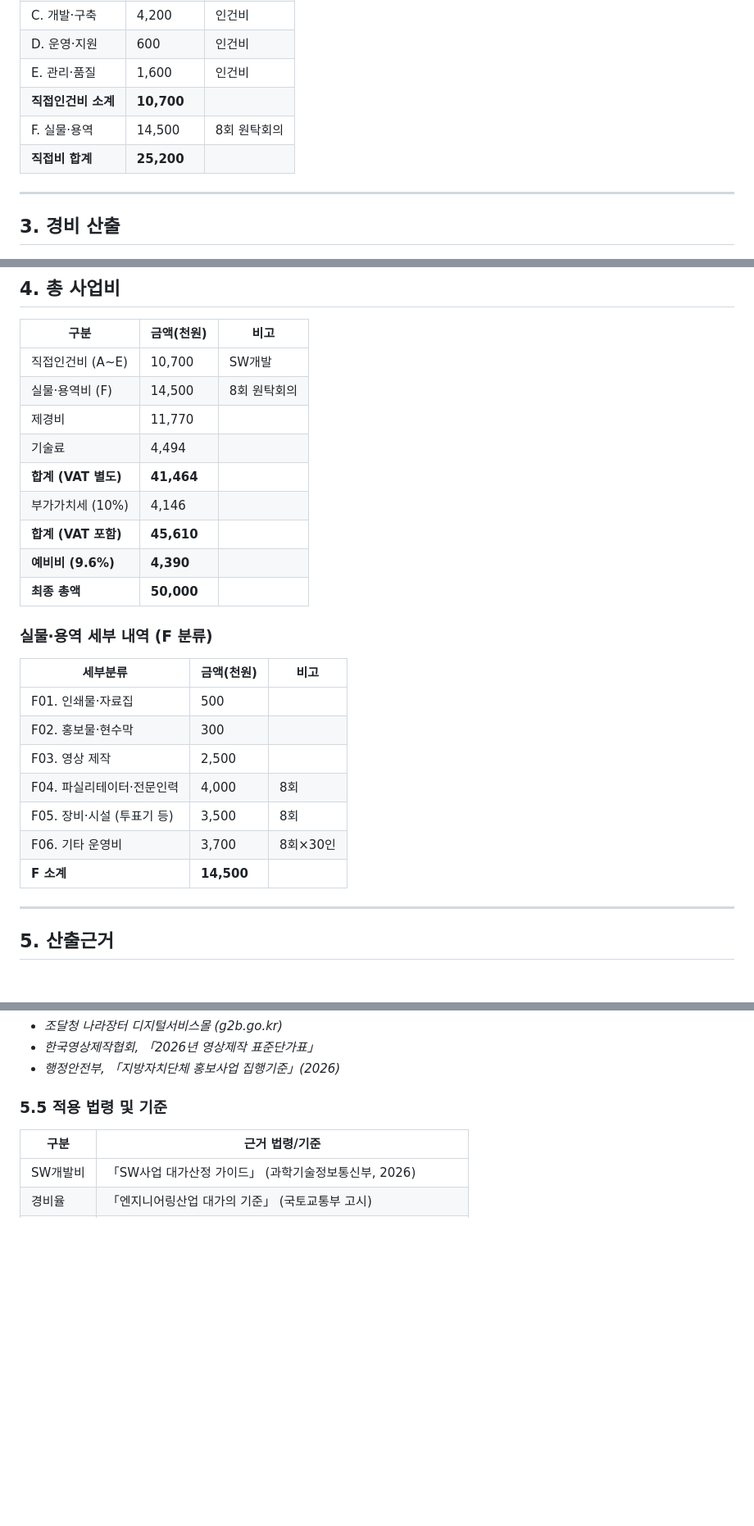
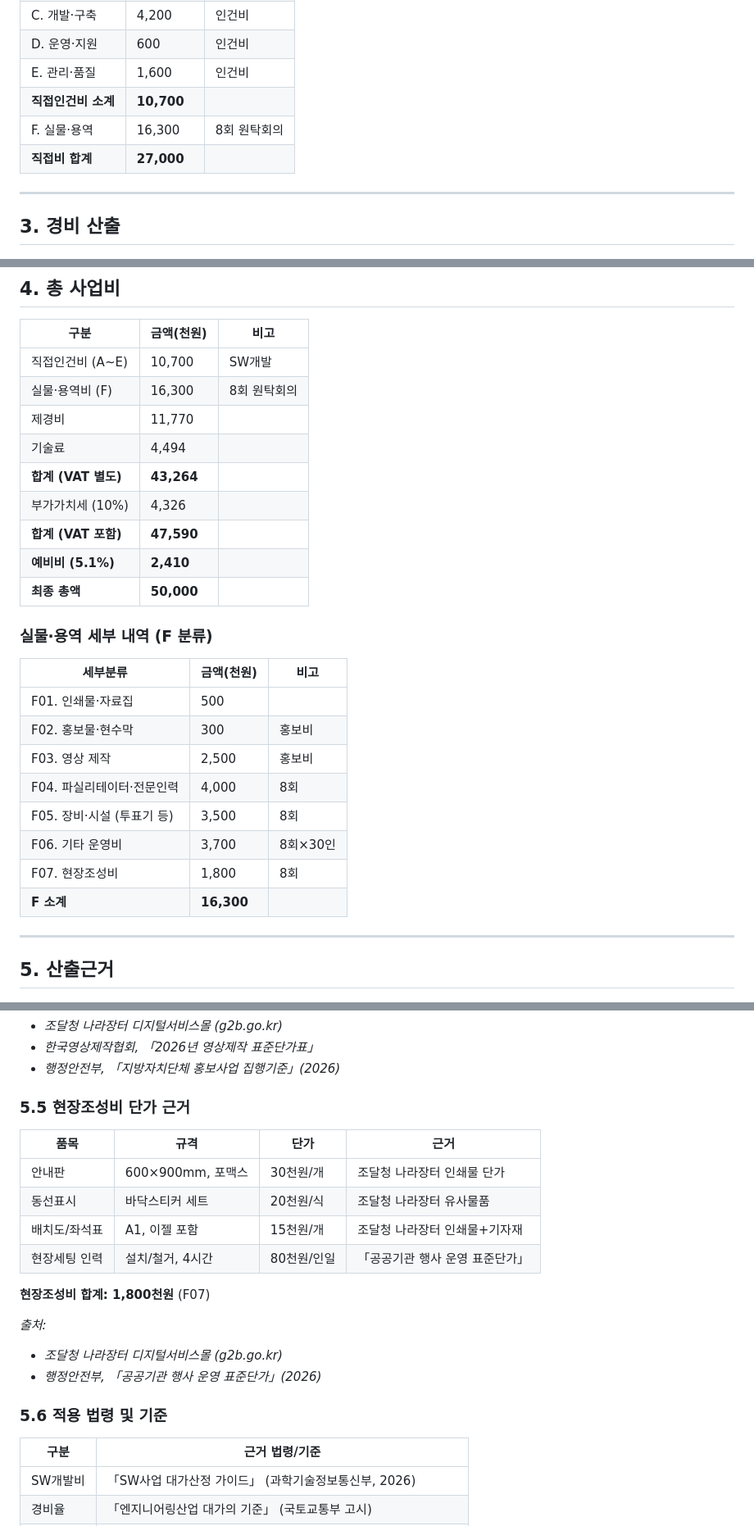
Before and after one commit to playinthesky/togi-checklist, a Markdown page: jeju-da-cost-breakdown.md, 3 parts joined by grey strips. Shown at 82% size. GitHub-like rendering; blank space fills up the shorter version.

Commit message:
Add F07 현장조성비 (1,800천원)
- 안내판: 8개 × 30천원
- 동선표시: 8회 × 20천원
- 배치도/좌석표: 8회 × 15천원
- 현장세팅 인력: 16인일 × 80천원 (8회×2인)
- 5.5절 현장조성비 근거 추가

총 사업비 50,000천원 유지 (예비비 5.1%로 조정)

https://claude.ai/code/session_01Adsg2dAk4kB9fbdkxAzcvn

```diff
--- a/jeju-da-cost-breakdown.md
+++ b/jeju-da-cost-breakdown.md
@@ -160,8 +170,8 @@
 | D. 운영·지원 | 600 | 인건비 |
 | E. 관리·품질 | 1,600 | 인건비 |
 | **직접인건비 소계** | **10,700** | |
-| F. 실물·용역 | 14,500 | 8회 원탁회의 |
-| **직접비 합계** | **25,200** | |
+| F. 실물·용역 | 16,300 | 8회 원탁회의 |
+| **직접비 합계** | **27,000** | |
 
 ---
 
@@ -180,13 +190,13 @@
 | 구분 | 금액(천원) | 비고 |
 |------|------------|------|
 | 직접인건비 (A~E) | 10,700 | SW개발 |
-| 실물·용역비 (F) | 14,500 | 8회 원탁회의 |
+| 실물·용역비 (F) | 16,300 | 8회 원탁회의 |
 | 제경비 | 11,770 | |
 | 기술료 | 4,494 | |
-| **합계 (VAT 별도)** | **41,464** | |
-| 부가가치세 (10%) | 4,146 | |
-| **합계 (VAT 포함)** | **45,610** | |
-| **예비비 (9.6%)** | **4,390** | |
+| **합계 (VAT 별도)** | **43,264** | |
+| 부가가치세 (10%) | 4,326 | |
+| **합계 (VAT 포함)** | **47,590** | |
+| **예비비 (5.1%)** | **2,410** | |
 | **최종 총액** | **50,000** | |
 
 ### 실물·용역 세부 내역 (F 분류)
@@ -194,12 +204,13 @@
 | 세부분류 | 금액(천원) | 비고 |
 |----------|------------|------|
 | F01. 인쇄물·자료집 | 500 | |
-| F02. 홍보물·현수막 | 300 | |
-| F03. 영상 제작 | 2,500 | |
+| F02. 홍보물·현수막 | 300 | 홍보비 |
+| F03. 영상 제작 | 2,500 | 홍보비 |
 | F04. 파실리테이터·전문인력 | 4,000 | 8회 |
 | F05. 장비·시설 (투표기 등) | 3,500 | 8회 |
 | F06. 기타 운영비 | 3,700 | 8회×30인 |
-| **F 소계** | **14,500** |
+| F07. 현장조성비 | 1,800 | 8회 |
+| **F 소계** | **16,300** |
 
 ---
 
@@ -251,7 +262,22 @@
 - *한국영상제작협회, 「2026년 영상제작 표준단가표」*
 - *행정안전부, 「지방자치단체 홍보사업 집행기준」(2026)*
 
-### 5.5 적용 법령 및 기준
+### 5.5 현장조성비 단가 근거
+
+| 품목 | 규격 | 단가 | 근거 |
+|------|------|------|------|
+| 안내판 | 600×900mm, 포맥스 | 30천원/개 | 조달청 나라장터 인쇄물 단가 |
+| 동선표시 | 바닥스티커 세트 | 20천원/식 | 조달청 나라장터 유사물품 |
+| 배치도/좌석표 | A1, 이젤 포함 | 15천원/개 | 조달청 나라장터 인쇄물+기자재 |
+| 현장세팅 인력 | 설치/철거, 4시간 | 80천원/인일 | 「공공기관 행사 운영 표준단가」 |
+
+**현장조성비 합계: 1,800천원** (F07)
+
+*출처:*
+- *조달청 나라장터 디지털서비스몰 (g2b.go.kr)*
+- *행정안전부, 「공공기관 행사 운영 표준단가」(2026)*
+
+### 5.6 적용 법령 및 기준
 
 | 구분 | 근거 법령/기준 |
 |------|----------------|
```
Also changed, not shown: other parts of jeju-da-cost-breakdown.md (+12 -1 lines).
